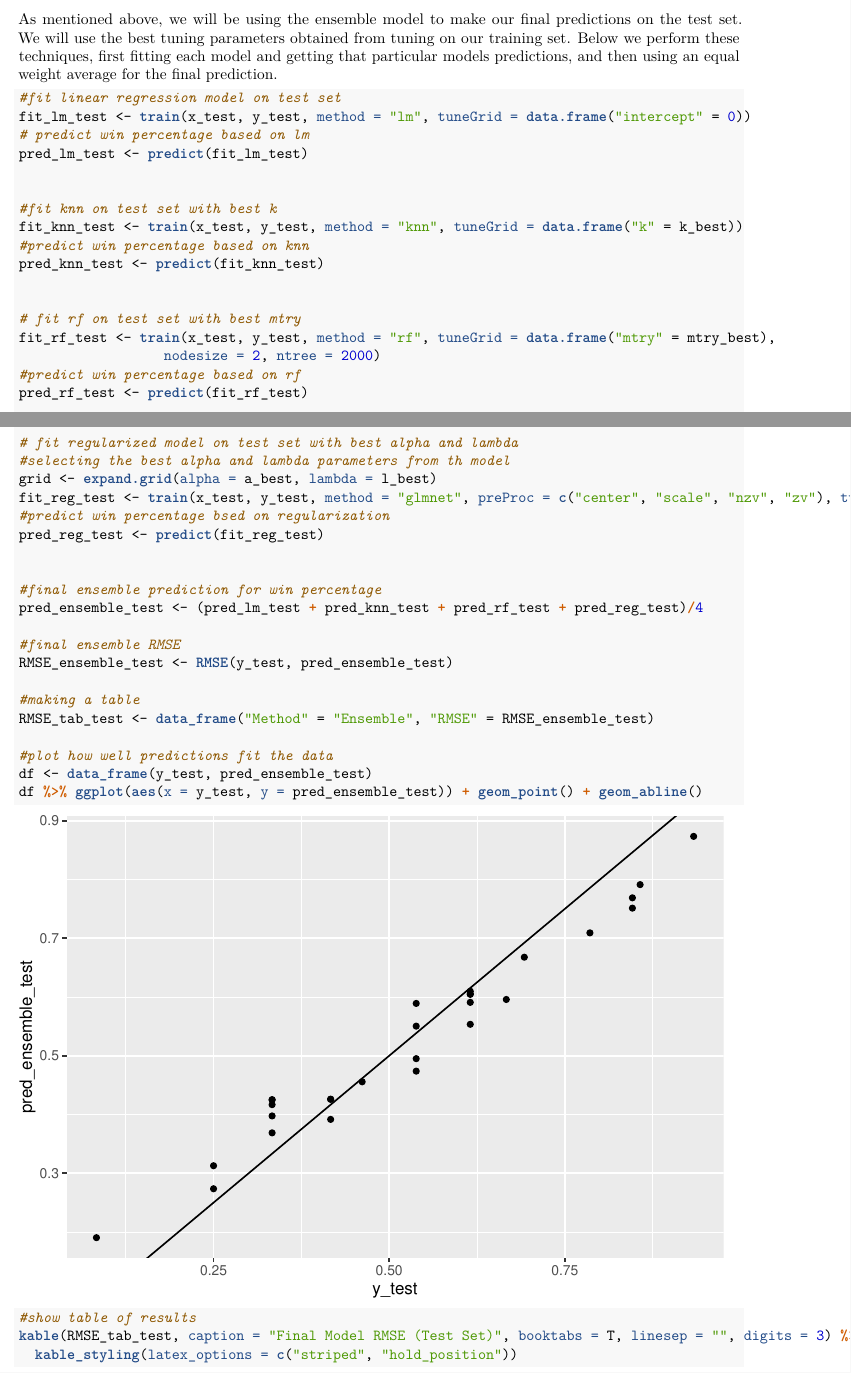
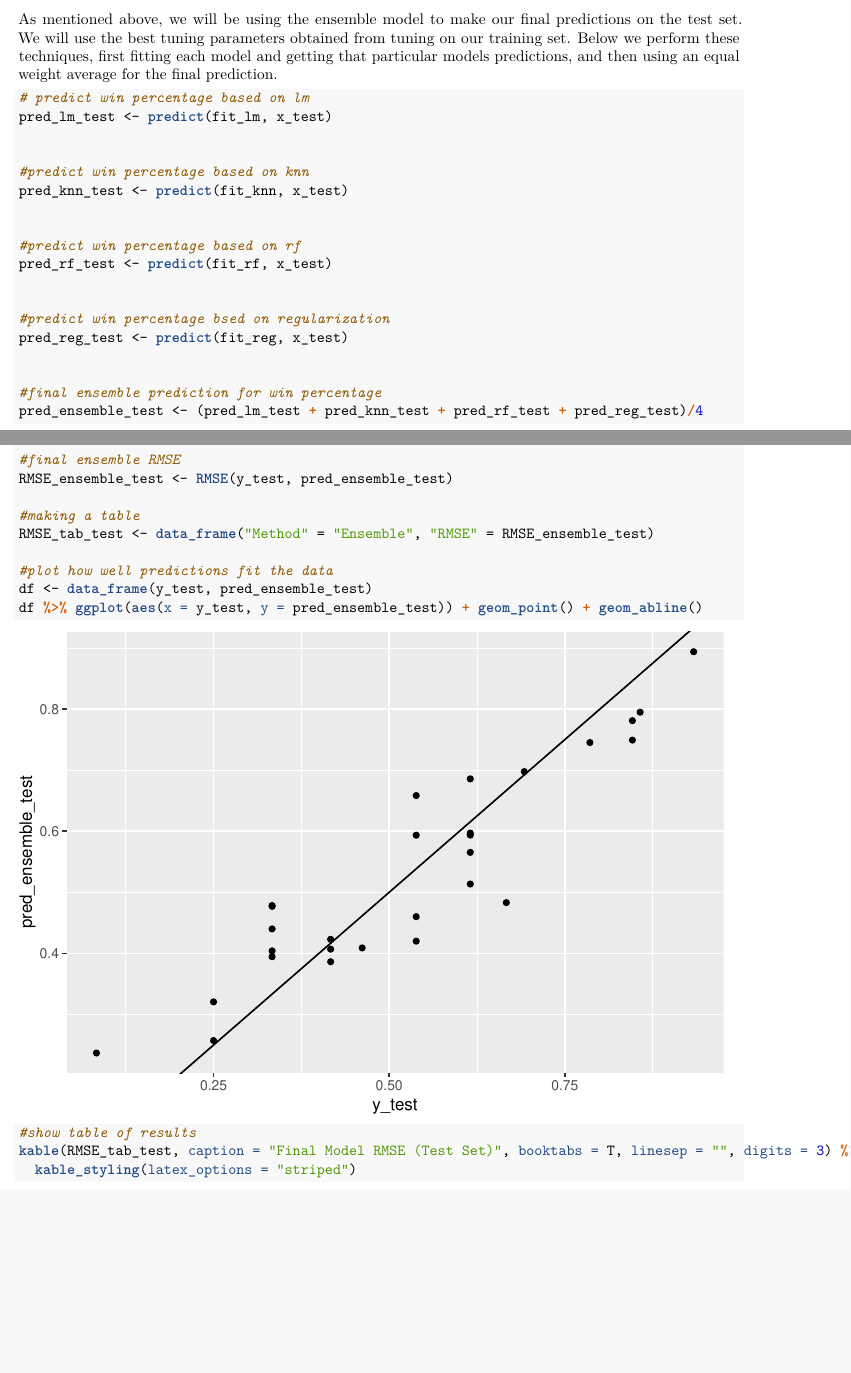
Before and after one commit to mjchenko/college_football, an R Markdown document (cfb.Rmd): two parts of pages 18 and 19 of 20, joined at a grey line, cut so that both start at the same text, the shorter picture padded with empty space. The pictures show the output file cfb.pdf that the author committed with the source.

Commit message:
Add files via upload

````diff
--- a/cfb.Rmd
+++ b/cfb.Rmd
@@ -562,31 +562,20 @@ As you can see, our ensemble performs nearly as well as linear regression while
 As mentioned above, we will be using the ensemble model to make our final predictions on the test set.  We will use the best tuning parameters obtained from tuning on our training set.  Below we perform these techniques, first fitting each model and getting that particular models predictions, and then using an equal weight average for the final prediction.
 
 ```{r ensemble_test_set}
-#fit linear regression model on test set
-fit_lm_test <- train(x_test, y_test, method = "lm", tuneGrid = data.frame("intercept" = 0))
 # predict win percentage based on lm
-pred_lm_test <- predict(fit_lm_test)
+pred_lm_test <- predict(fit_lm, x_test)
 
 
-#fit knn on test set with best k
-fit_knn_test <- train(x_test, y_test, method = "knn", tuneGrid = data.frame("k" = k_best))
 #predict win percentage based on knn
-pred_knn_test <- predict(fit_knn_test)
+pred_knn_test <- predict(fit_knn, x_test)
 
 
-# fit rf on test set with best mtry
-fit_rf_test <- train(x_test, y_test, method = "rf", tuneGrid = data.frame("mtry" = mtry_best),
-                  nodesize = 2, ntree = 2000)
 #predict win percentage based on rf
-pred_rf_test <- predict(fit_rf_test)
+pred_rf_test <- predict(fit_rf, x_test)
 
 
-# fit regularized model on test set with best alpha and lambda
-#selecting the best alpha and lambda parameters from th model
-grid <- expand.grid(alpha = a_best, lambda = l_best)
-fit_reg_test <- train(x_test, y_test, method = "glmnet", preProc = c("center", "scale", "nzv", "zv"), tuneGrid = grid)
 #predict win percentage bsed on regularization
-pred_reg_test <- predict(fit_reg_test)
+pred_reg_test <- predict(fit_reg, x_test)
 
 
 #final ensemble prediction for win percentage
@@ -604,7 +593,7 @@ df %>% ggplot(aes(x = y_test, y = pred_ensemble_test)) + geom_point() + geom_abl
 
 #show table of results
 kable(RMSE_tab_test, caption = "Final Model RMSE (Test Set)", booktabs = T, linesep = "", digits = 3) %>%
-  kable_styling(latex_options = c("striped", "hold_position"))
+  kable_styling(latex_options = "striped")
 ```
 
 ## Conclusion
````
Also changed, not shown: cfb.R (+4 -15 lines), cfb.pdf, cfb.Rmd (4 more changed lines).
